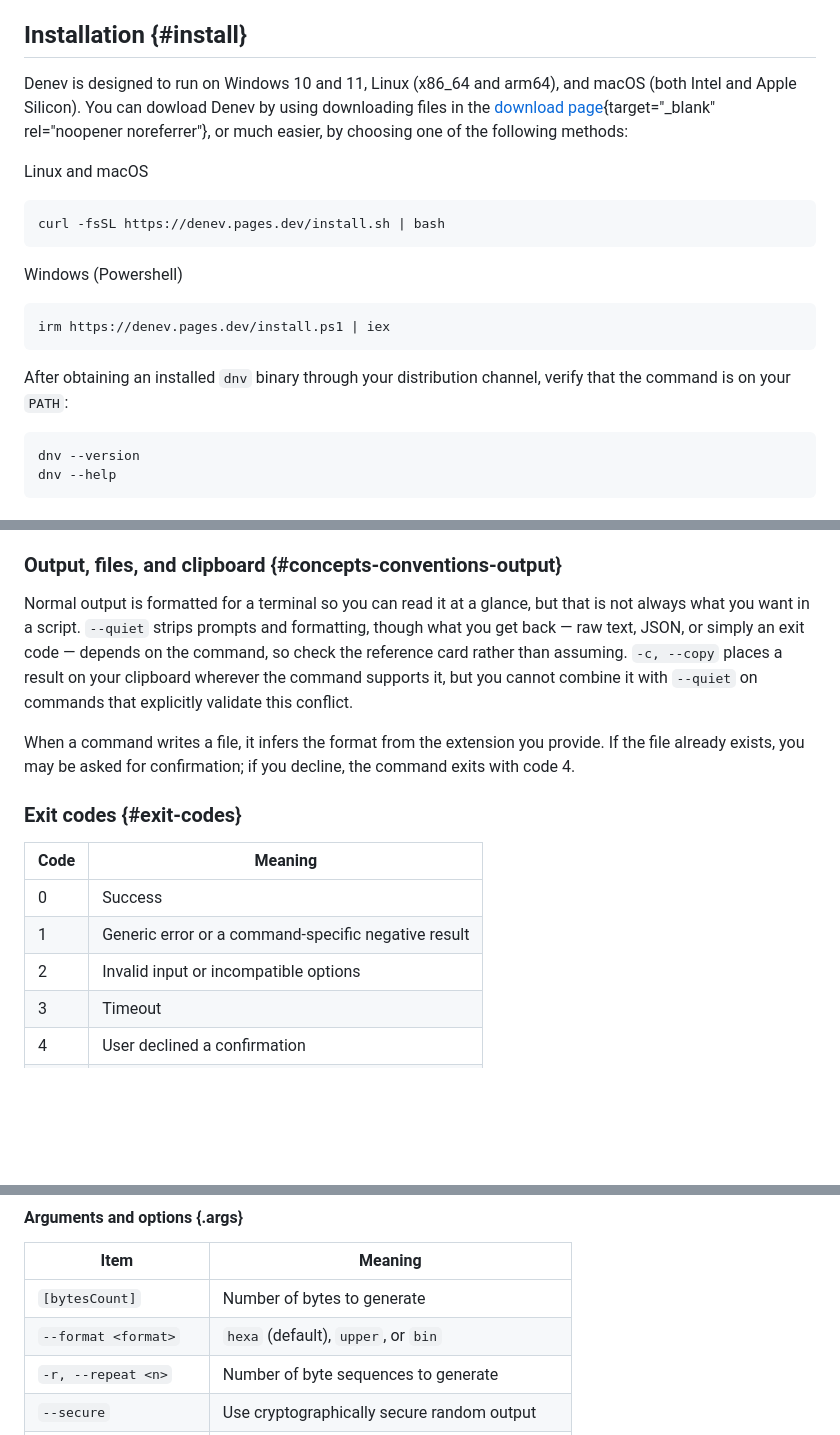
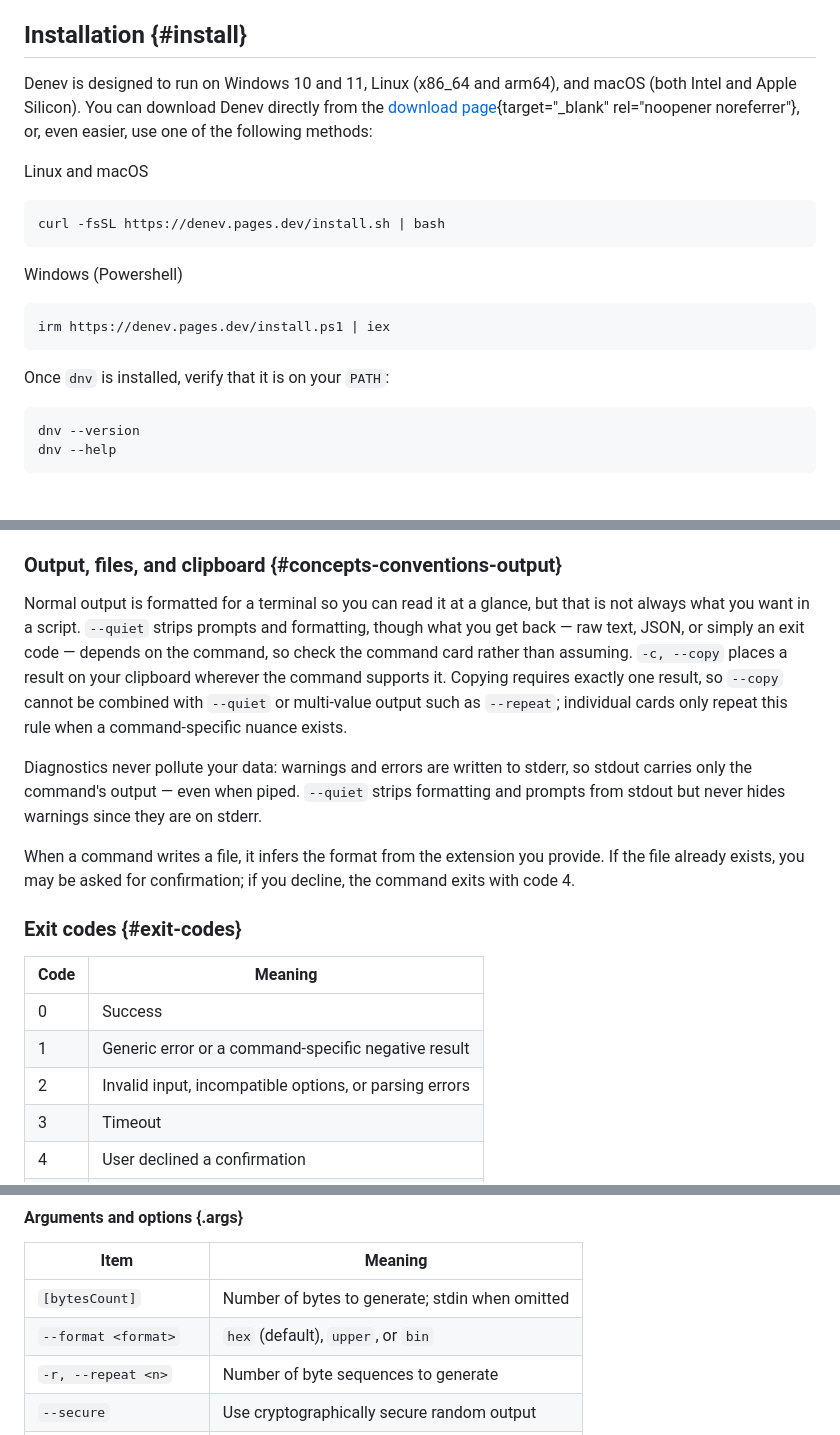
Before and after one commit to everwinner64/denev-cli, a Markdown page: docs/latest/documentation.md, 3 parts joined by grey strips. GitHub-like rendering; blank space fills up the shorter version.

Commit message:
updated documentation

````diff
--- a/docs/latest/documentation.md
+++ b/docs/latest/documentation.md
@@ -44,7 +44,7 @@ Shared concepts, such as standard input, quiet output, file handling, and exit c
 
 ## Installation {#install}
 
-Denev is designed to run on Windows 10 and 11, Linux (x86_64 and arm64), and macOS (both Intel and Apple Silicon). You can dowload Denev by using downloading files in the [download page](/download/#manual-install){target="_blank" rel="noopener noreferrer"}, or much easier, by choosing one of the following methods:
+Denev is designed to run on Windows 10 and 11, Linux (x86_64 and arm64), and macOS (both Intel and Apple Silicon). You can download Denev directly from the [download page](/download/#manual-install){target="_blank" rel="noopener noreferrer"}, or, even easier, use one of the following methods:
 
 Linux and macOS
 
@@ -58,7 +58,7 @@ Windows (Powershell)
 irm https://denev.pages.dev/install.ps1 | iex
 ```
 
-After obtaining an installed `dnv` binary through your distribution channel, verify that the command is on your `PATH`:
+Once `dnv` is installed, verify that it is on your `PATH`:
 
 ```bash
 dnv --version
@@ -145,7 +145,9 @@ Many commands accept a positional value directly, but when you omit it they read
 
 ### Output, files, and clipboard {#concepts-conventions-output}
 
-Normal output is formatted for a terminal so you can read it at a glance, but that is not always what you want in a script. `--quiet` strips prompts and formatting, though what you get back — raw text, JSON, or simply an exit code — depends on the command, so check the reference card rather than assuming. `-c, --copy` places a result on your clipboard wherever the command supports it, but you cannot combine it with `--quiet` on commands that explicitly validate this conflict.
+Normal output is formatted for a terminal so you can read it at a glance, but that is not always what you want in a script. `--quiet` strips prompts and formatting, though what you get back — raw text, JSON, or simply an exit code — depends on the command, so check the command card rather than assuming. `-c, --copy` places a result on your clipboard wherever the command supports it. Copying requires exactly one result, so `--copy` cannot be combined with `--quiet` or multi-value output such as `--repeat`; individual cards only repeat this rule when a command-specific nuance exists.
+
+Diagnostics never pollute your data: warnings and errors are written to stderr, so stdout carries only the command's output — even when piped. `--quiet` strips formatting and prompts from stdout but never hides warnings since they are on stderr.
 
 When a command writes a file, it infers the format from the extension you provide. If the file already exists, you may be asked for confirmation; if you decline, the command exits with code 4.
 
@@ -155,7 +157,7 @@ When a command writes a file, it infers the format from the extension you provid
 | --- | --- |
 | 0 | Success |
 | 1 | Generic error or a command-specific negative result |
-| 2 | Invalid input or incompatible options |
+| 2 | Invalid input, incompatible options, or parsing errors |
 | 3 | Timeout |
 | 4 | User declined a confirmation |
 | 5 | File I/O error |
@@ -846,8 +841,8 @@ Generates a specified number of random bytes, output as hex by default. Use `--s
 
 | Item | Meaning |
 | --- | --- |
-| `[bytesCount]` | Number of bytes to generate |
-| `--format <format>` | `hexa` (default), `upper`, or `bin` |
+| `[bytesCount]` | Number of bytes to generate; stdin when omitted |
+| `--format <format>` | `hex` (default), `upper`, or `bin` |
 | `-r, --repeat <n>` | Number of byte sequences to generate |
 | `--secure` | Use cryptographically secure random output |
 | `--seed <n>` | Seed for reproducible non-cryptographic output |
````
Also changed, not shown: other parts of docs/latest/documentation.md (+30 -45 lines).
